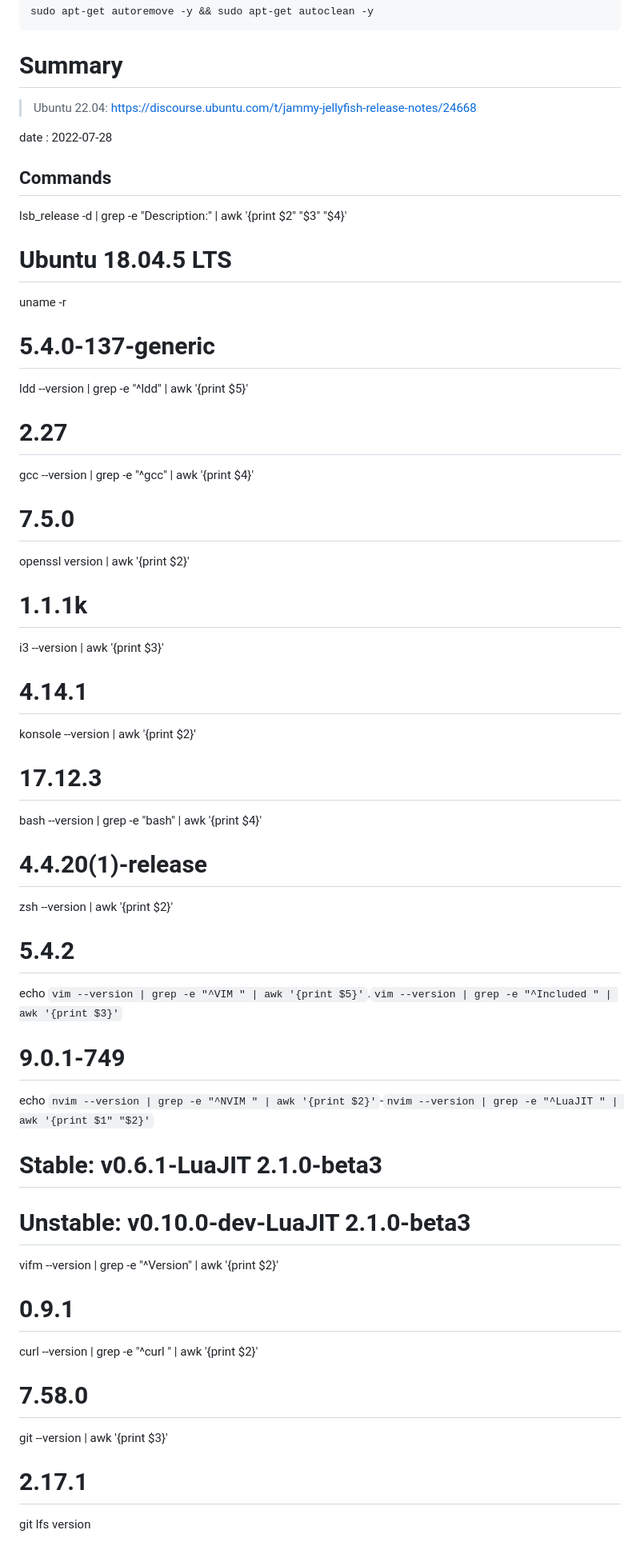
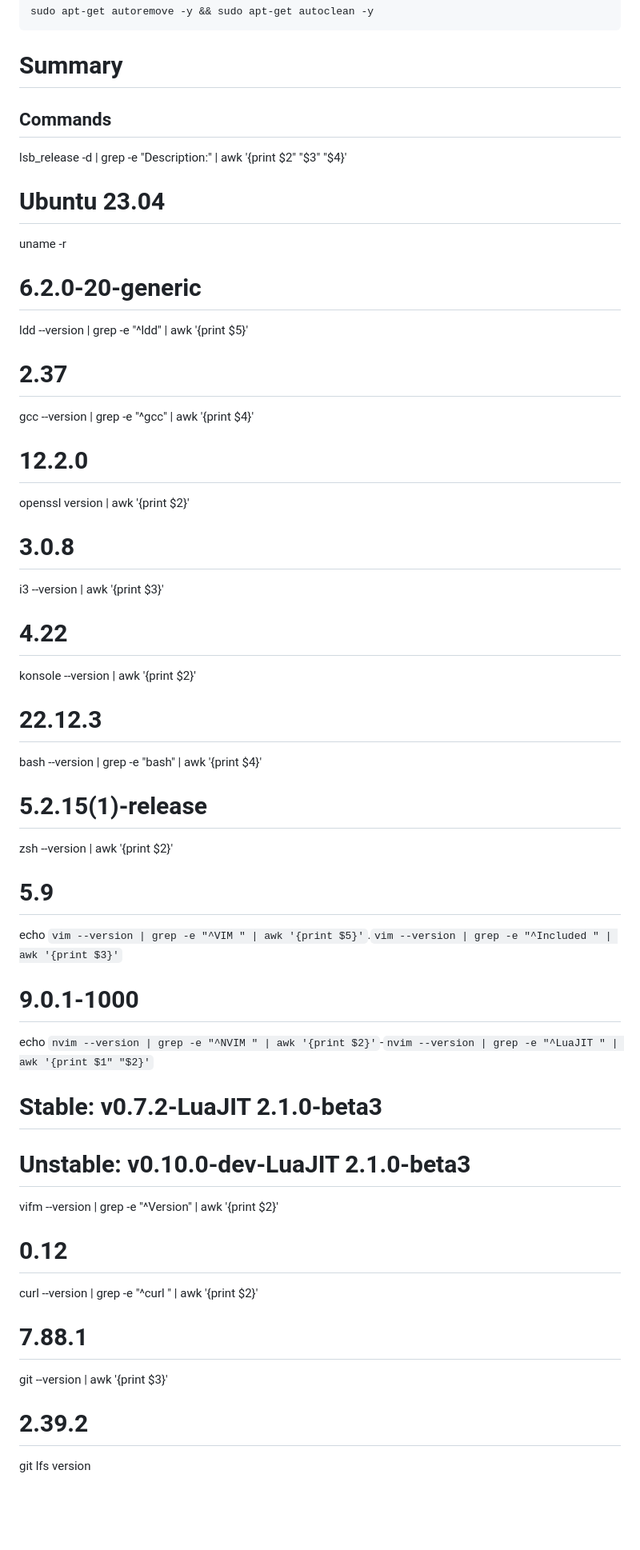
Before and after one commit to freddiegar/services, a Markdown page: wiki/INSTALLOS.md, the part around one of its changes. Shown at 80% size. GitHub-like rendering; blank space fills up the shorter version.

Commit message:
Updated INSTALLOS: move to Ubuntu 23.04

```diff
--- a/wiki/INSTALLOS.md
+++ b/wiki/INSTALLOS.md
@@ -1204,39 +1259,35 @@ sudo apt-get autoremove -y && sudo apt-get autoclean -y
 
 # Summary
 
-> Ubuntu 22.04: https://discourse.ubuntu.com/t/jammy-jellyfish-release-notes/24668
-
-date            : 2022-07-28
-
 ## Commands
 
 lsb_release -d | grep -e "Description:" | awk '{print $2" "$3" "$4}'
-# Ubuntu 18.04.5 LTS
+# Ubuntu 23.04
 uname -r
-# 5.4.0-137-generic
+# 6.2.0-20-generic
 ldd --version | grep -e "^ldd" | awk '{print $5}'
-# 2.27
+# 2.37
 gcc --version | grep -e "^gcc" | awk '{print $4}'
-# 7.5.0
+# 12.2.0
 openssl version | awk '{print $2}'
-# 1.1.1k
+# 3.0.8
 i3 --version | awk '{print $3}'
-# 4.14.1
+# 4.22
 konsole --version | awk '{print $2}'
-# 17.12.3
+# 22.12.3
 bash --version | grep -e "bash" | awk '{print $4}'
-# 4.4.20(1)-release
+# 5.2.15(1)-release
 zsh --version | awk '{print $2}'
-# 5.4.2
+# 5.9
 echo `vim --version | grep -e "^VIM " | awk '{print $5}'`.`vim --version | grep -e "^Included " | awk '{print $3}'`
-# 9.0.1-749
+# 9.0.1-1000
 echo `nvim --version | grep -e "^NVIM " | awk '{print $2}'`-`nvim --version | grep -e "^LuaJIT " | awk '{print $1" "$2}'`
-# Stable:   v0.6.1-LuaJIT 2.1.0-beta3
+# Stable:   v0.7.2-LuaJIT 2.1.0-beta3
 # Unstable: v0.10.0-dev-LuaJIT 2.1.0-beta3
 vifm --version | grep -e "^Version" | awk '{print $2}'
-# 0.9.1
+# 0.12
 curl --version | grep -e "^curl " | awk '{print $2}'
-# 7.58.0
+# 7.88.1
 git --version | awk '{print $3}'
-# 2.17.1
+# 2.39.2
 git lfs version
```
Also changed, not shown: other parts of wiki/INSTALLOS.md (+121 -66 lines).
